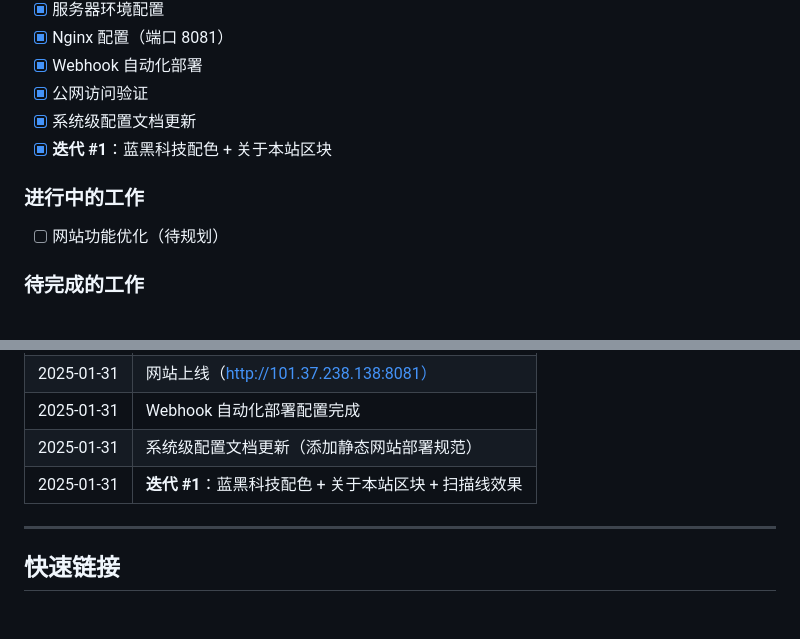
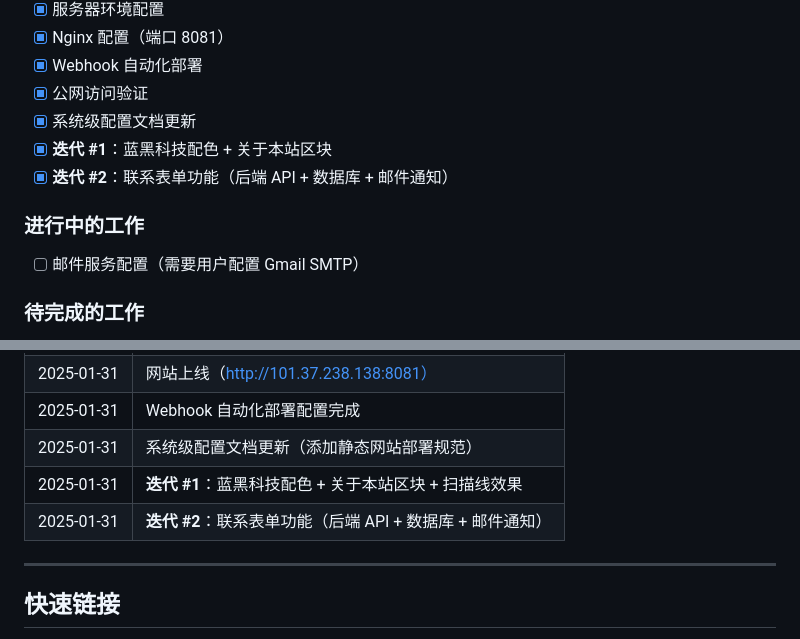
Before and after one commit to bigtree-tree-ai/tom-portfolio, a Markdown page: INDEX.md, 2 parts joined by grey strips. Drawn GitHub-style; blank space fills up the shorter version.

```diff
--- a/INDEX.md
+++ b/INDEX.md
@@ -36,9 +51,10 @@ tom-portfolio/
 - [x] 公网访问验证
 - [x] 系统级配置文档更新
 - [x] **迭代 #1**：蓝黑科技配色 + 关于本站区块
+- [x] **迭代 #2**：联系表单功能（后端 API + 数据库 + 邮件通知）
 
 ### 进行中的工作
-- [ ] 网站功能优化（待规划）
+- [ ] 邮件服务配置（需要用户配置 Gmail SMTP）
 
 ### 待完成的工作
 - [ ] 代码模块化拆分（CSS/JS 分离）
@@ -108,6 +169,7 @@ tom-portfolio/
 | 2025-01-31 | Webhook 自动化部署配置完成 |
 | 2025-01-31 | 系统级配置文档更新（添加静态网站部署规范） |
 | 2025-01-31 | **迭代 #1**：蓝黑科技配色 + 关于本站区块 + 扫描线效果 |
+| 2025-01-31 | **迭代 #2**：联系表单功能（后端 API + 数据库 + 邮件通知） |
 
 ---
 
```
Also changed, not shown: other parts of INDEX.md (+93 -32 lines).
